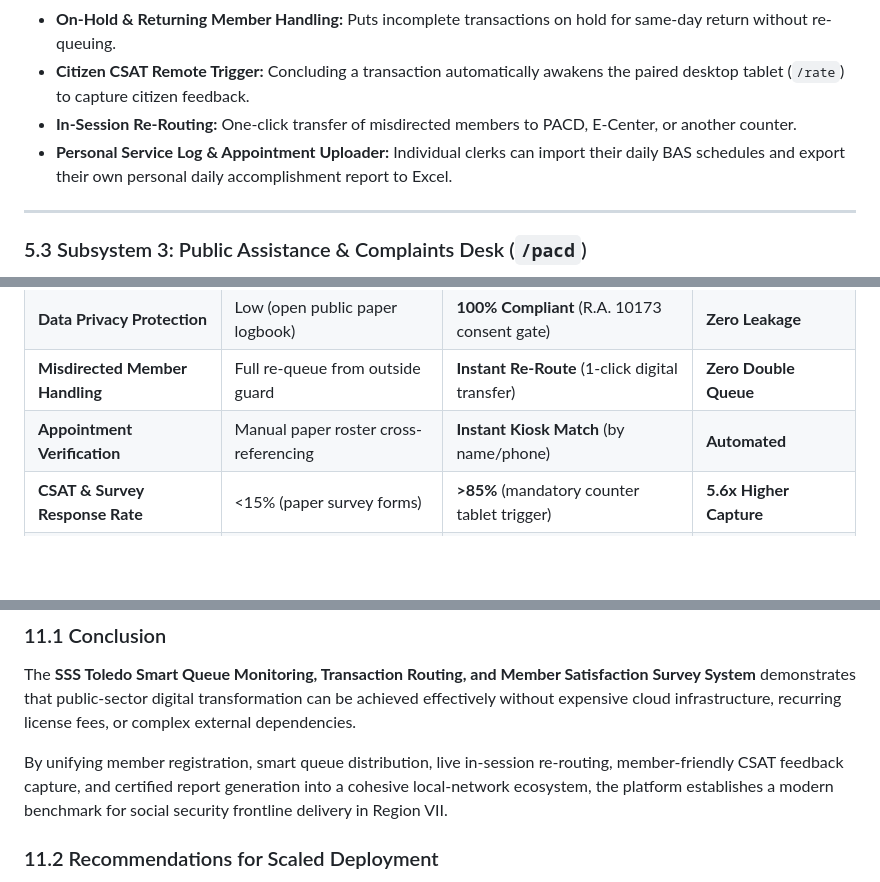
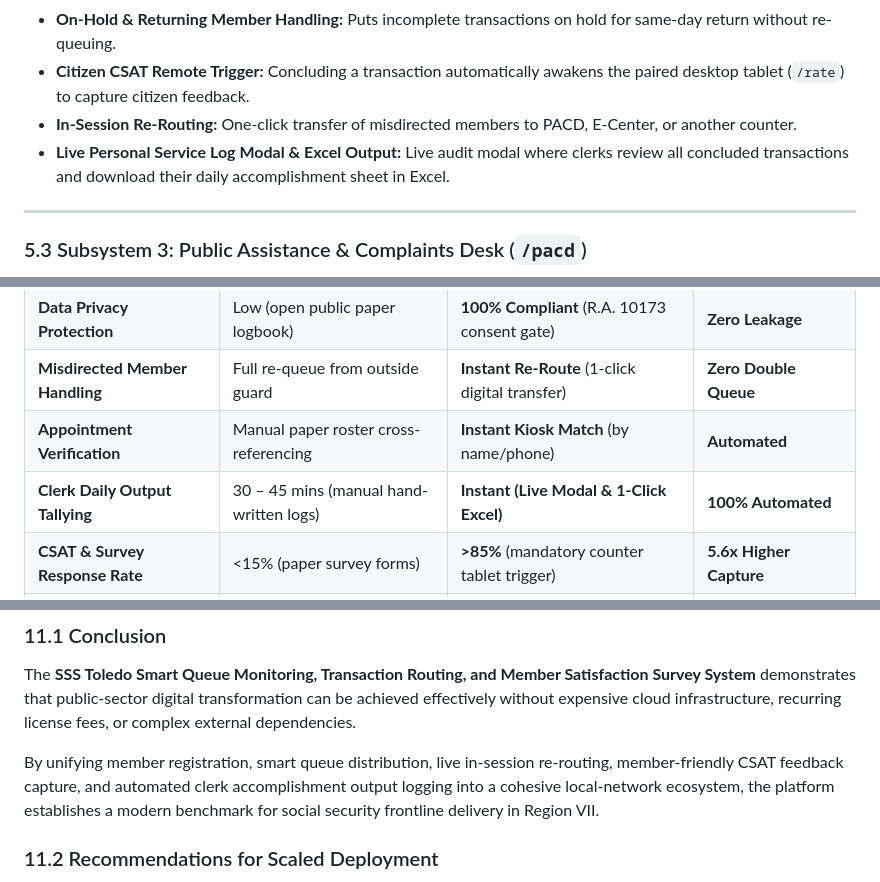
Before and after one commit to louisemargaretteursal/MONITORING, a Markdown page: SSS_Toledo_Project_Analysis_Paper.md, 3 parts joined by grey strips. Rendered like a GitHub page; blank space fills up the shorter version.

```diff
--- a/SSS_Toledo_Project_Analysis_Paper.md
+++ b/SSS_Toledo_Project_Analysis_Paper.md
@@ -195,7 +197,7 @@ The platform is structured into **six (6) interconnected modules**, each enginee
 * **On-Hold & Returning Member Handling:** Puts incomplete transactions on hold for same-day return without re-queuing.
 * **Citizen CSAT Remote Trigger:** Concluding a transaction automatically awakens the paired desktop tablet (`/rate`) to capture citizen feedback.
 * **In-Session Re-Routing:** One-click transfer of misdirected members to PACD, E-Center, or another counter.
-* **Personal Service Log & Appointment Uploader:** Individual clerks can import their daily BAS schedules and export their own personal daily accomplishment report to Excel.
+* **Live Personal Service Log Modal & Excel Output:** Live audit modal where clerks review all concluded transactions and download their daily accomplishment sheet in Excel.
 
 ---
 
@@ -374,6 +379,7 @@ To ensure tomorrow morning's waiting queue opens with a fresh, clean slate:
 | **Data Privacy Protection** | Low (open public paper logbook) | **100% Compliant** (R.A. 10173 consent gate) | **Zero Leakage** |
 | **Misdirected Member Handling** | Full re-queue from outside guard | **Instant Re-Route** (1-click digital transfer) | **Zero Double Queue** |
 | **Appointment Verification** | Manual paper roster cross-referencing | **Instant Kiosk Match** (by name/phone) | **Automated** |
+| **Clerk Daily Output Tallying** | 30 – 45 mins (manual hand-written logs) | **Instant (Live Modal & 1-Click Excel)** | **100% Automated** |
 | **CSAT & Survey Response Rate** | <15% (paper survey forms) | **>85%** (mandatory counter tablet trigger) | **5.6x Higher Capture** |
 | **Monthly Survey Report Prep** | 16 – 24 staff hours (manual tallying) | **1 Click (< 3 seconds)** | **100% Automated** |
 | **Hardware & Cloud Cost** | High recurring monthly SaaS costs | **₱0.00** (Local LAN, native SQLite) | **100% Free / Sovereign** |
@@ -404,7 +410,7 @@ To ensure tomorrow morning's waiting queue opens with a fresh, clean slate:
 ### 11.1 Conclusion
 The **SSS Toledo Smart Queue Monitoring, Transaction Routing, and Member Satisfaction Survey System** demonstrates that public-sector digital transformation can be achieved effectively without expensive cloud infrastructure, recurring license fees, or complex external dependencies.
 
-By unifying member registration, smart queue distribution, live in-session re-routing, member-friendly CSAT feedback capture, and certified report generation into a cohesive local-network ecosystem, the platform establishes a modern benchmark for social security frontline delivery in Region VII.
+By unifying member registration, smart queue distribution, live in-session re-routing, member-friendly CSAT feedback capture, and automated clerk accomplishment output logging into a cohesive local-network ecosystem, the platform establishes a modern benchmark for social security frontline delivery in Region VII.
 
 ### 11.2 Recommendations for Scaled Deployment
 1. **Branch-Wide Institutionalization:** Formally establish the E-Logbook Kiosk as the standard entry point, permanently retiring manual paper log sheets.
```
Also changed, not shown: other parts of SSS_Toledo_Project_Analysis_Paper.md (+36 -31 lines).
